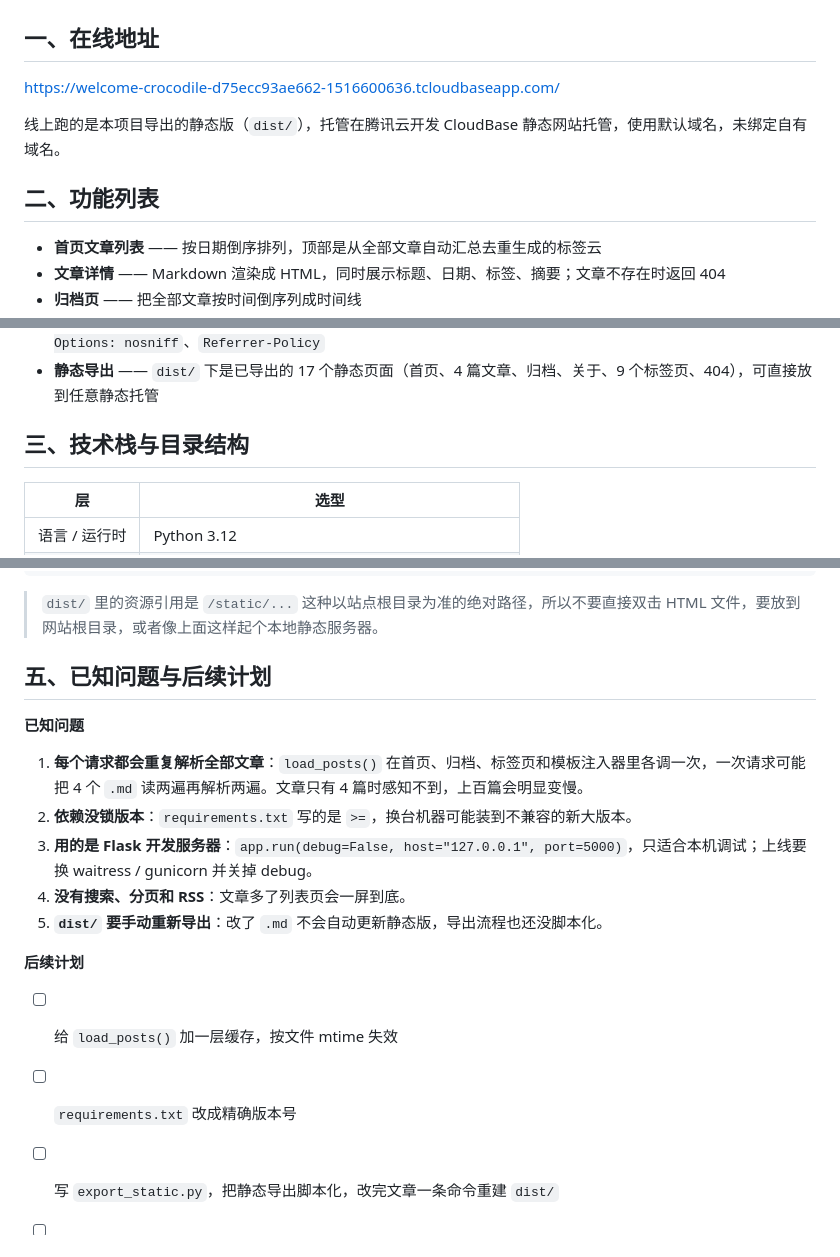
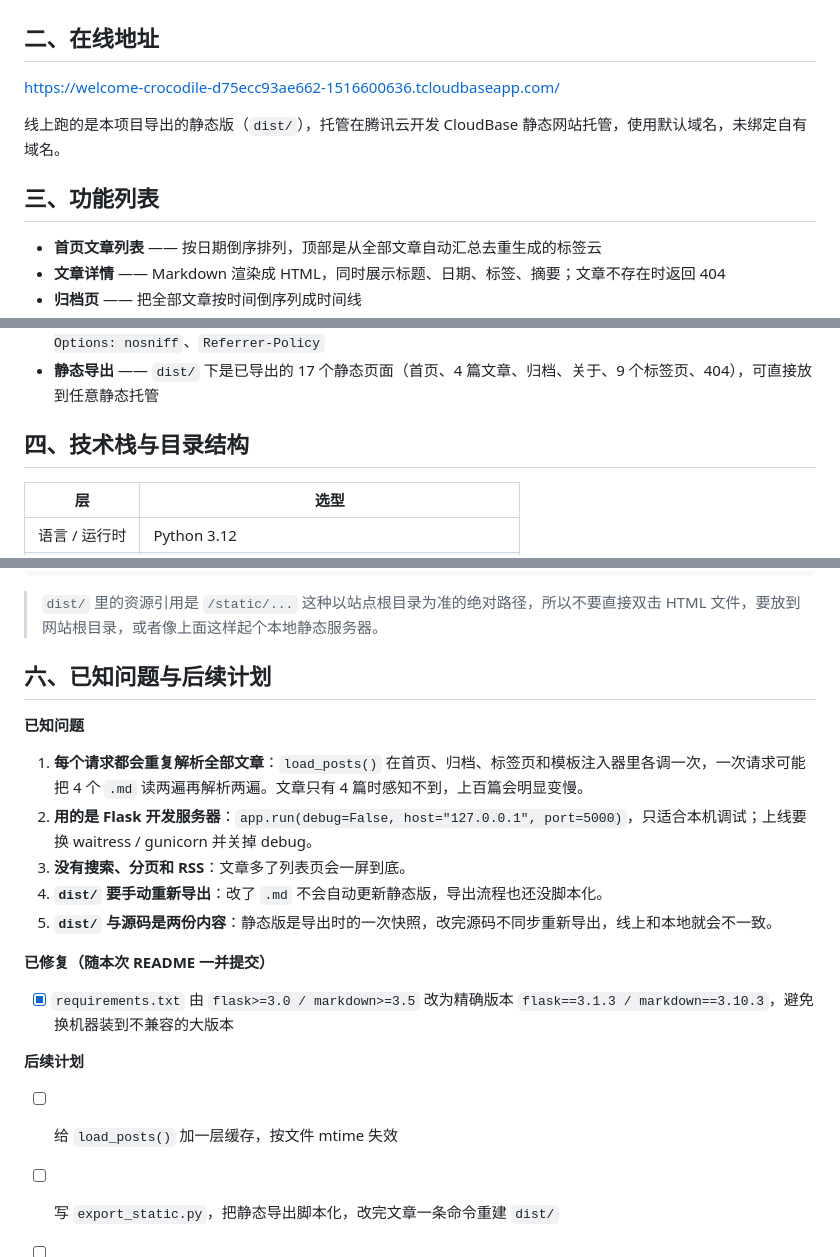
Before and after one commit to zongshidaibudong/flask-blog, a Markdown page: README.md, 3 parts joined by grey strips. Rendered like a GitHub page.

Commit message:
docs: 首段独立成章，六节编号统一为一至六，已知问题同步已修复的依赖锁定

```diff
--- a/README.md
+++ b/README.md
@@ -4,13 +6,13 @@
 
 ![首页截图](docs/home.png)
 
-## 一、在线地址
+## 二、在线地址
 
 <https://welcome-crocodile-d75ecc93ae662-1516600636.tcloudbaseapp.com/>
 
 线上跑的是本项目导出的静态版（`dist/`），托管在腾讯云开发 CloudBase 静态网站托管，使用默认域名，未绑定自有域名。
 
-## 二、功能列表
+## 三、功能列表
 
 - **首页文章列表** —— 按日期倒序排列，顶部是从全部文章自动汇总去重生成的标签云
 - **文章详情** —— Markdown 渲染成 HTML，同时展示标题、日期、标签、摘要；文章不存在时返回 404
@@ -22,7 +24,7 @@
 - **安全响应头** —— 每条响应都带 `Content-Security-Policy`、`X-Frame-Options: DENY`、`X-Content-Type-Options: nosniff`、`Referrer-Policy`
 - **静态导出** —— `dist/` 下是已导出的 17 个静态页面（首页、4 篇文章、归档、关于、9 个标签页、404），可直接放到任意静态托管
 
-## 三、技术栈与目录结构
+## 四、技术栈与目录结构
 
 | 层 | 选型 |
 |---|---|
@@ -100,20 +102,23 @@ python -m http.server 8000
 
 > `dist/` 里的资源引用是 `/static/...` 这种以站点根目录为准的绝对路径，所以不要直接双击 HTML 文件，要放到网站根目录，或者像上面这样起个本地静态服务器。
 
-## 五、已知问题与后续计划
+## 六、已知问题与后续计划
 
 **已知问题**
 
 1. **每个请求都会重复解析全部文章**：`load_posts()` 在首页、归档、标签页和模板注入器里各调一次，一次请求可能把 4 个 `.md` 读两遍再解析两遍。文章只有 4 篇时感知不到，上百篇会明显变慢。
-2. **依赖没锁版本**：`requirements.txt` 写的是 `>=`，换台机器可能装到不兼容的新大版本。
-3. **用的是 Flask 开发服务器**：`app.run(debug=False, host="127.0.0.1", port=5000)`，只适合本机调试；上线要换 waitress / gunicorn 并关掉 debug。
-4. **没有搜索、分页和 RSS**：文章多了列表页会一屏到底。
-5. **`dist/` 要手动重新导出**：改了 `.md` 不会自动更新静态版，导出流程也还没脚本化。
+2. **用的是 Flask 开发服务器**：`app.run(debug=False, host="127.0.0.1", port=5000)`，只适合本机调试；上线要换 waitress / gunicorn 并关掉 debug。
+3. **没有搜索、分页和 RSS**：文章多了列表页会一屏到底。
+4. **`dist/` 要手动重新导出**：改了 `.md` 不会自动更新静态版，导出流程也还没脚本化。
+5. **`dist/` 与源码是两份内容**：静态版是导出时的一次快照，改完源码不同步重新导出，线上和本地就会不一致。
+
+**已修复（随本次 README 一并提交）**
+
+- [x] `requirements.txt` 由 `flask>=3.0 / markdown>=3.5` 改为精确版本 `flask==3.1.3 / markdown==3.10.3`，避免换机器装到不兼容的大版本
 
 **后续计划**
 
 - [ ] 给 `load_posts()` 加一层缓存，按文件 mtime 失效
-- [ ] `requirements.txt` 改成精确版本号
 - [ ] 写 `export_static.py`，把静态导出脚本化，改完文章一条命令重建 `dist/`
 - [ ] 加 RSS 与站内搜索
 - [ ] 生产部署换成 waitress + 反向代理
```
Also changed, not shown: other parts of README.md (+3 -1 lines).
